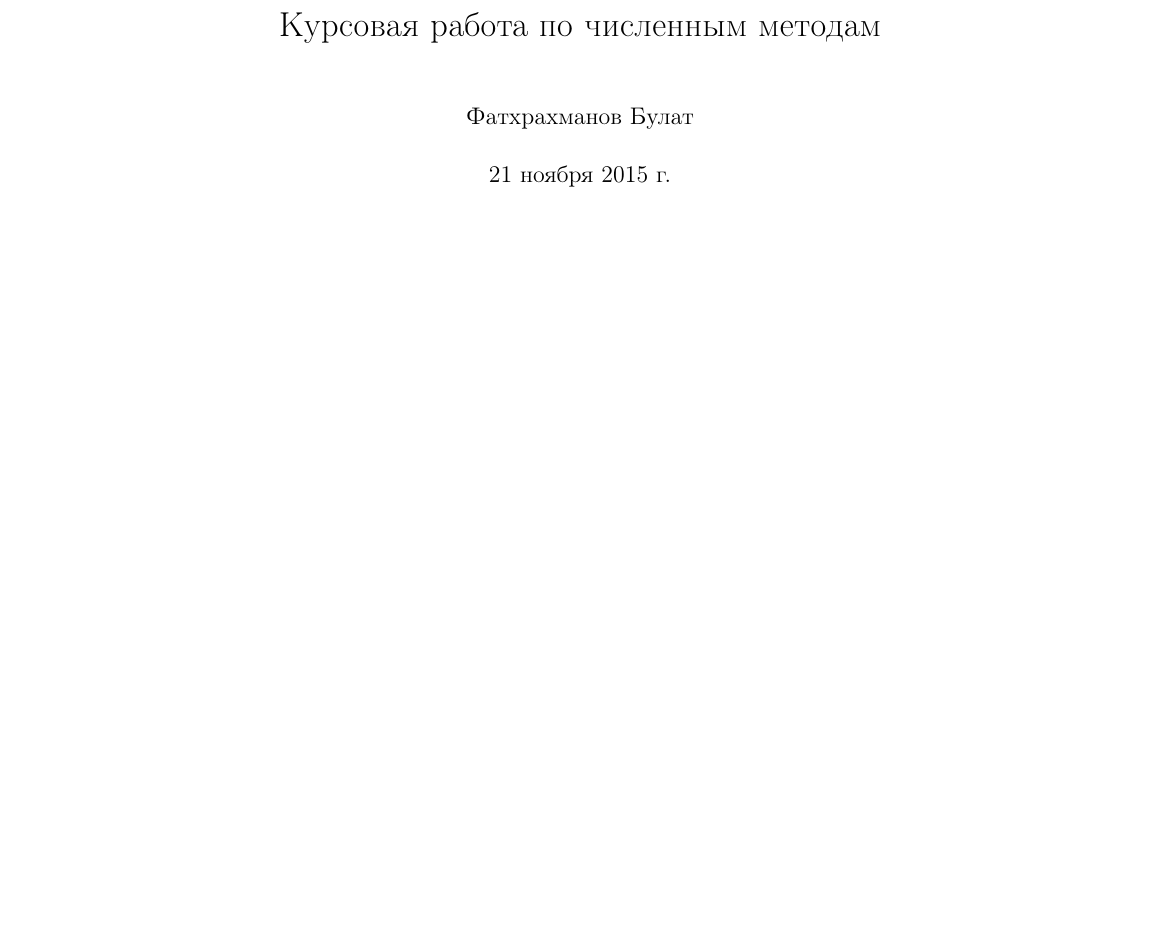
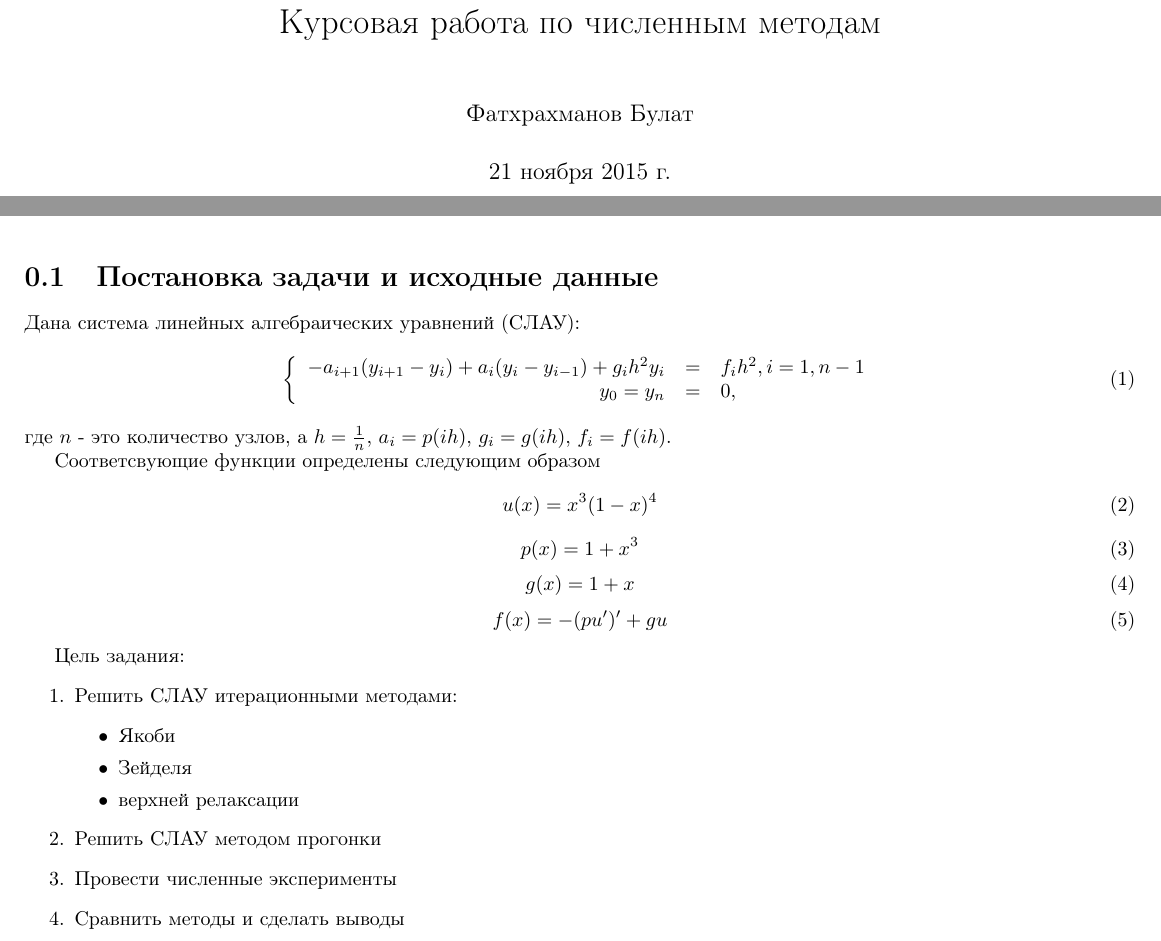
Before and after one commit to bulat-f/Computational-science-2, a LaTeX document (tex/main.tex, which reads tex/problem.tex): part of the page before the commit and two parts of pages 1 and 2 of 2 after it, the two joined at a grey line, cut so that both start at the same text, the shorter picture padded with empty space. Compiled offline with pdfLaTeX.

Commit message:
Write a problem statement

```diff
--- a/tex/main.tex
+++ b/tex/main.tex
@@ -9,4 +9,5 @@
 \title{Курсовая работа по численным методам}
 \begin{document}
 	\maketitle
+	\input{problem}
 \end{document}
--- /dev/null
+++ b/tex/problem.tex
@@ -0,0 +1,38 @@
+\section{Постановка задачи и исходные данные}
+Дана система линейных алгебраических уравнений (СЛАУ):
+\begin{equation}\label{eq:syst}
+	\left\{
+	\begin{array}{rcl}
+		-a_{i+1}(y_{i+1} - y_i) + a_i(y_i - y_{i-1}) + g_i h^2 y_i&=&f_i h^2, i = 1, n-1\\
+		y_0 = y_n&=&0,\\
+	\end{array}
+	\right.
+\end{equation}
+где $n$ - это количество узлов, а $h = \frac{1}{n}$, $a_i = p(ih)$, $g_i = g(ih)$, $f_i = f(ih)$.
+
+Соответсвующие функции определены следующим образом
+\begin{equation}\label{ux}
+	u(x) = x^3(1-x)^4
+\end{equation}
+\begin{equation}\label{px}
+	p(x) = 1+x^3
+\end{equation}
+\begin{equation}\label{gx}
+	g(x) = 1+x
+\end{equation}
+\begin{equation}\label{fx}
+	f(x) = -(pu')'+gu
+\end{equation}
+
+Цель задания:
+\begin{enumerate}
+	\item Решить СЛАУ итерационными методами:
+		\begin{itemize}
+			\item Якоби
+			\item Зейделя
+			\item верхней релаксации
+		\end{itemize}
+	\item Решить СЛАУ методом прогонки
+	\item Провести численные эксперименты
+	\item Сравнить методы и сделать выводы
+\end{enumerate}
```
